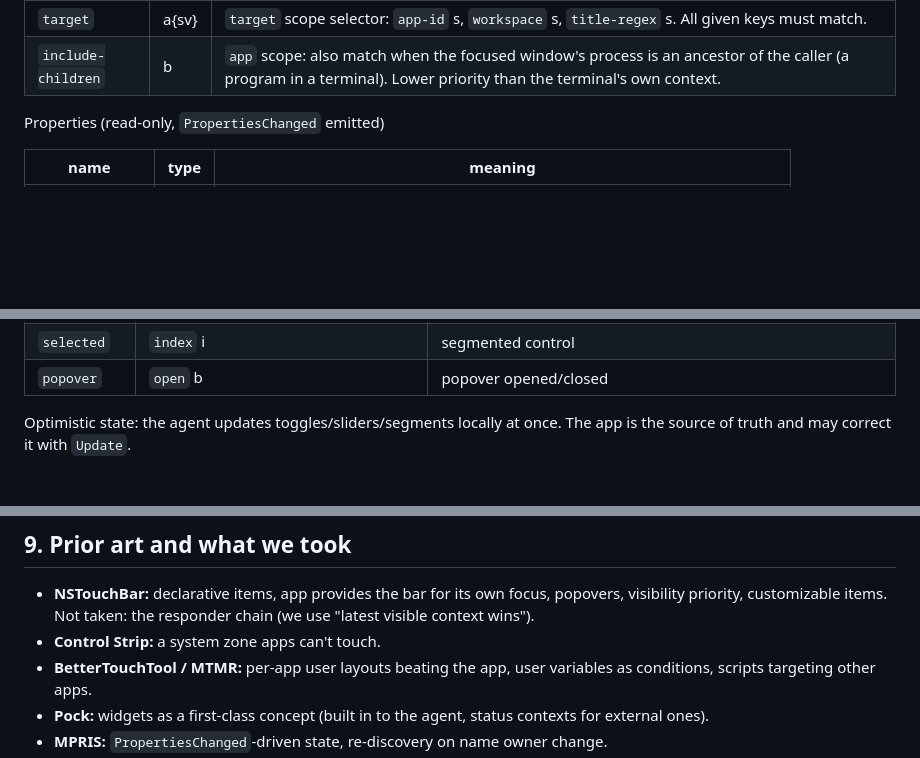
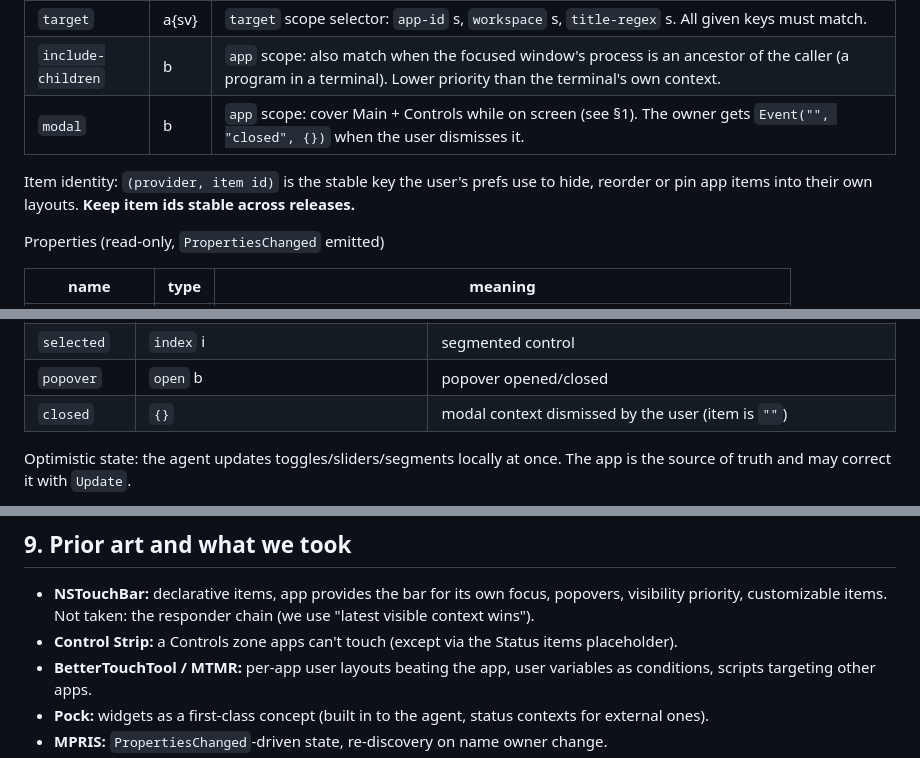
Before and after one commit to wawow830/sliver, a Markdown page: docs/api.md, 3 parts joined by grey strips. GitHub-like rendering; blank space fills up the shorter version.

```diff
--- a/docs/api.md
+++ b/docs/api.md
@@ -68,6 +78,10 @@ CreateContext(a{sv} options) -> (o context)
 | `window` | s | `app` scope: bind to one toplevel, portal-style handle `wayland:<xdg-foreign handle>`, `x11:<hex xid>`, or `hyprland:<address>`. The agent falls back to app-level binding if it can't resolve it. |
 | `target` | a{sv} | `target` scope selector: `app-id` s, `workspace` s, `title-regex` s. All given keys must match. |
 | `include-children` | b | `app` scope: also match when the focused window's process is an ancestor of the caller (a program in a terminal). Lower priority than the terminal's own context. |
+| `modal` | b | `app` scope: cover Main + Controls while on screen (see §1). The owner gets `Event("", "closed", {})` when the user dismisses it. |
+
+Item identity: `(provider, item id)` is the stable key the user's prefs use to hide, reorder or pin app
+items into their own layouts. **Keep item ids stable across releases.**
 
 Properties (read-only, `PropertiesChanged` emitted)
 
@@ -108,6 +122,7 @@ Event(s item, s kind, a{sv} data)
 | `value` | `value` d, `phase` s (`begin`/`change`/`end`) | slider dragged (agent moves it immediately; changes coalesced to ≤ 60/s) |
 | `selected` | `index` i | segmented control |
 | `popover` | `open` b | popover opened/closed |
+| `closed` | `{}` | modal context dismissed by the user (item is `""`) |
 
 Optimistic state: the agent updates toggles/sliders/segments locally at once. The app is the source
 of truth and may correct it with `Update`.
@@ -316,7 +337,7 @@ sliverctl publish --scope status --provider org.example.Hello button:hi:Hello |
 ## 9. Prior art and what we took
 - **NSTouchBar:** declarative items, app provides the bar for its own focus, popovers, visibility
   priority, customizable items. Not taken: the responder chain (we use "latest visible context wins").
-- **Control Strip:** a system zone apps can't touch.
+- **Control Strip:** a Controls zone apps can't touch (except via the Status items placeholder).
 - **BetterTouchTool / MTMR:** per-app user layouts beating the app, user variables as conditions, scripts targeting other apps.
 - **Pock:** widgets as a first-class concept (built in to the agent, status contexts for external ones).
 - **MPRIS:** `PropertiesChanged`-driven state, re-discovery on name owner change.
```
Also changed, not shown: other parts of docs/api.md (+33 -17 lines), docs/decisions/0003-public-api-and-ipc.md (+1 -1 lines).
